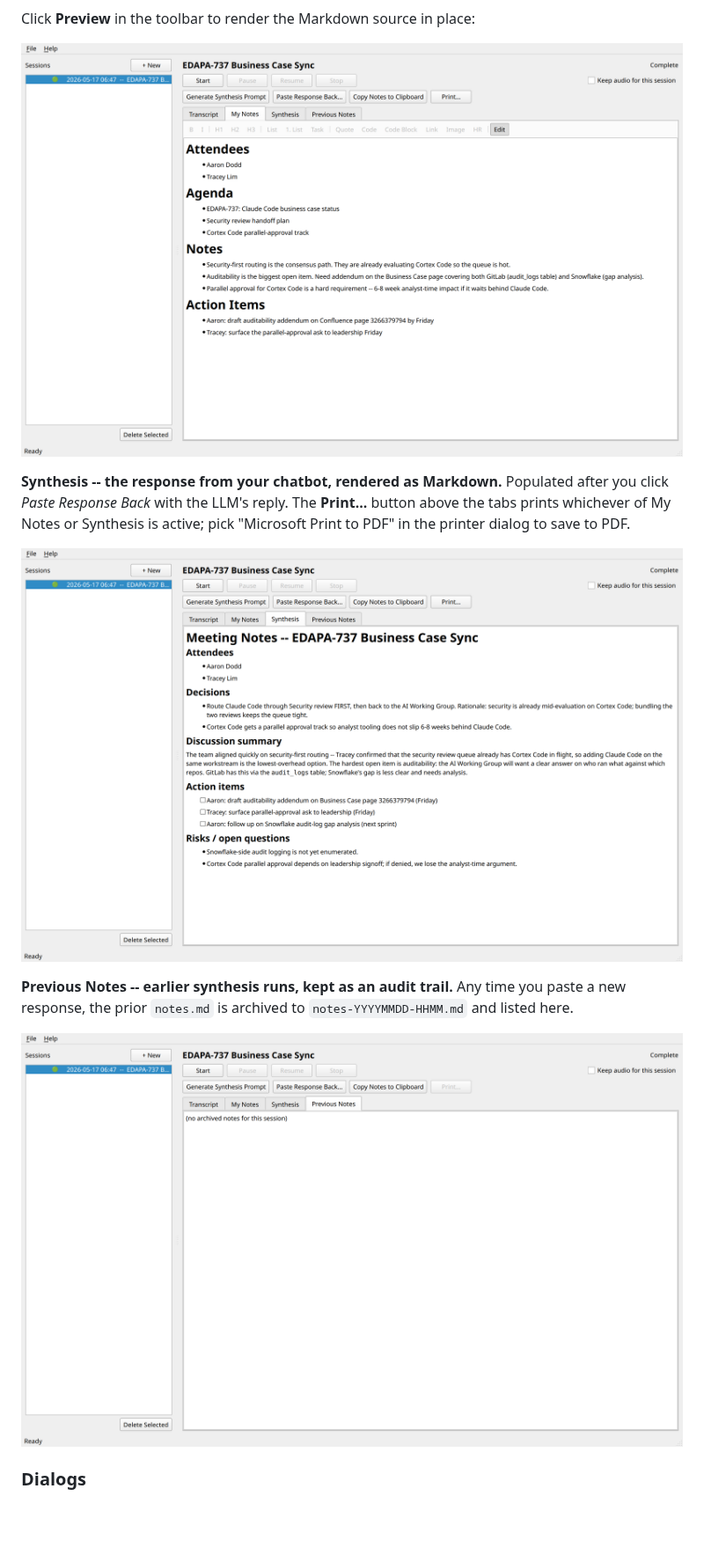
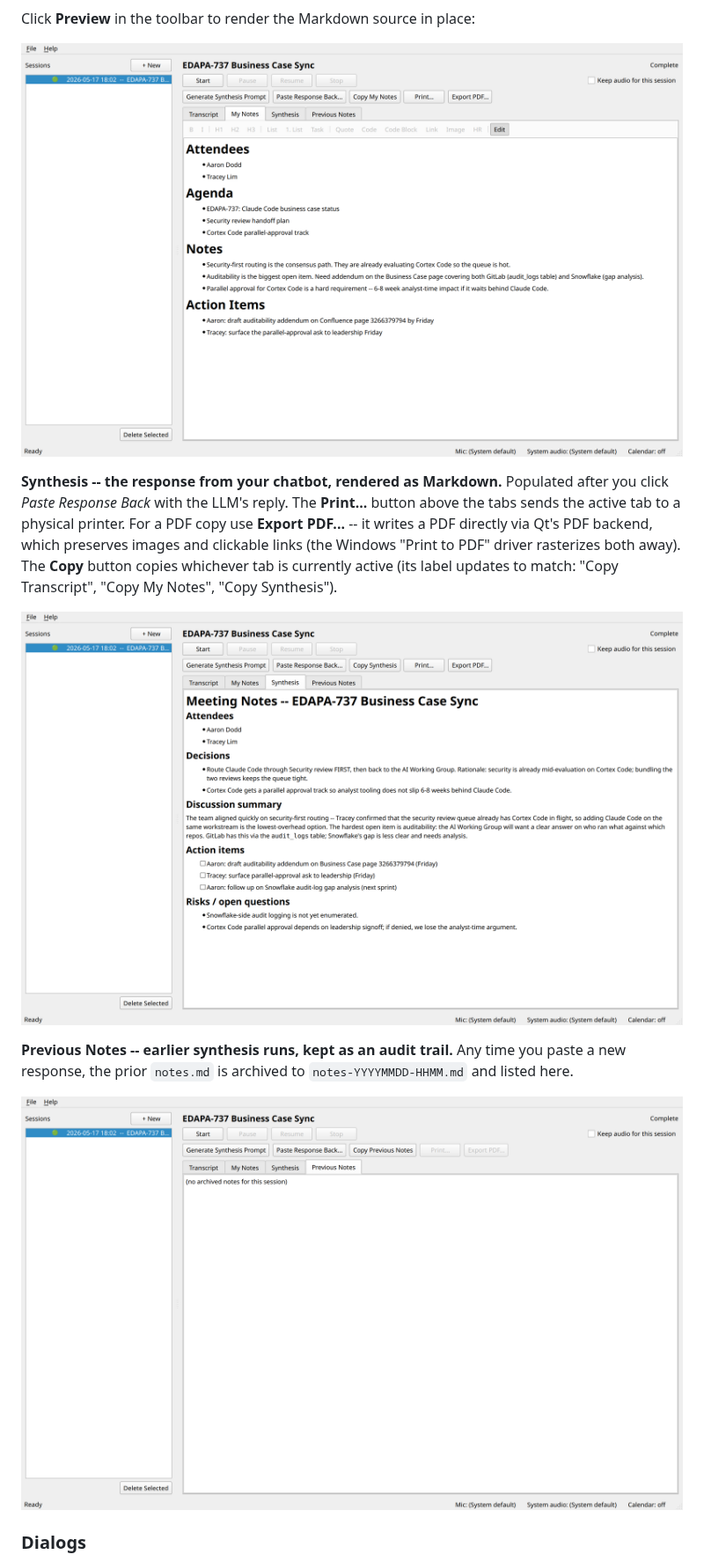
Before and after one commit to aarondodd/meeting-notetaker, a Markdown page: README.md, the part around one of its changes. Shown at 88% size. Rendered like a GitHub page; pictures changed too: docs/screenshots/03-main-my-notes-preview.png, docs/screenshots/04-main-synthesis.png, docs/screenshots/05-main-previous-notes.png; blank space fills up the shorter version.

```diff
--- a/README.md
+++ b/README.md
@@ -63,9 +63,13 @@ Click **Preview** in the toolbar to render the Markdown source in place:
 
 **Synthesis -- the response from your chatbot, rendered as Markdown.**
 Populated after you click *Paste Response Back* with the LLM's reply.
-The **Print...** button above the tabs prints whichever of My Notes or
-Synthesis is active; pick "Microsoft Print to PDF" in the printer
-dialog to save to PDF.
+The **Print...** button above the tabs sends the active tab to a
+physical printer. For a PDF copy use **Export PDF...** -- it writes a
+PDF directly via Qt's PDF backend, which preserves images and
+clickable links (the Windows "Print to PDF" driver rasterizes both
+away). The **Copy** button copies whichever tab is currently active
+(its label updates to match: "Copy Transcript", "Copy My Notes",
+"Copy Synthesis").
 
 ![Main window -- Synthesis tab](docs/screenshots/04-main-synthesis.png)
 
```
Also changed, not shown: other parts of README.md (+21 -11 lines), docs/screenshots/01-main-transcript.png, docs/screenshots/02-main-my-notes-edit.png, docs/screenshots/07-dialog-settings.png, 13 other files.
